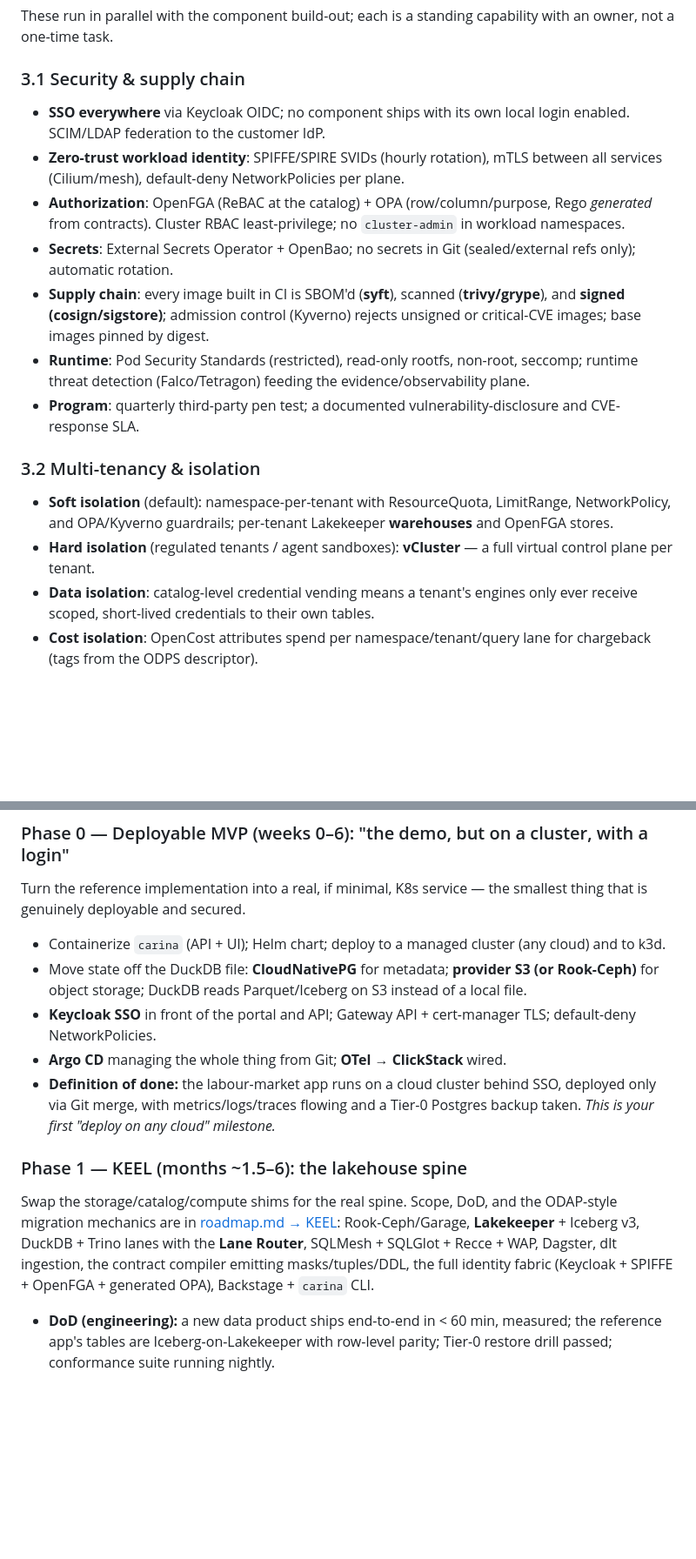
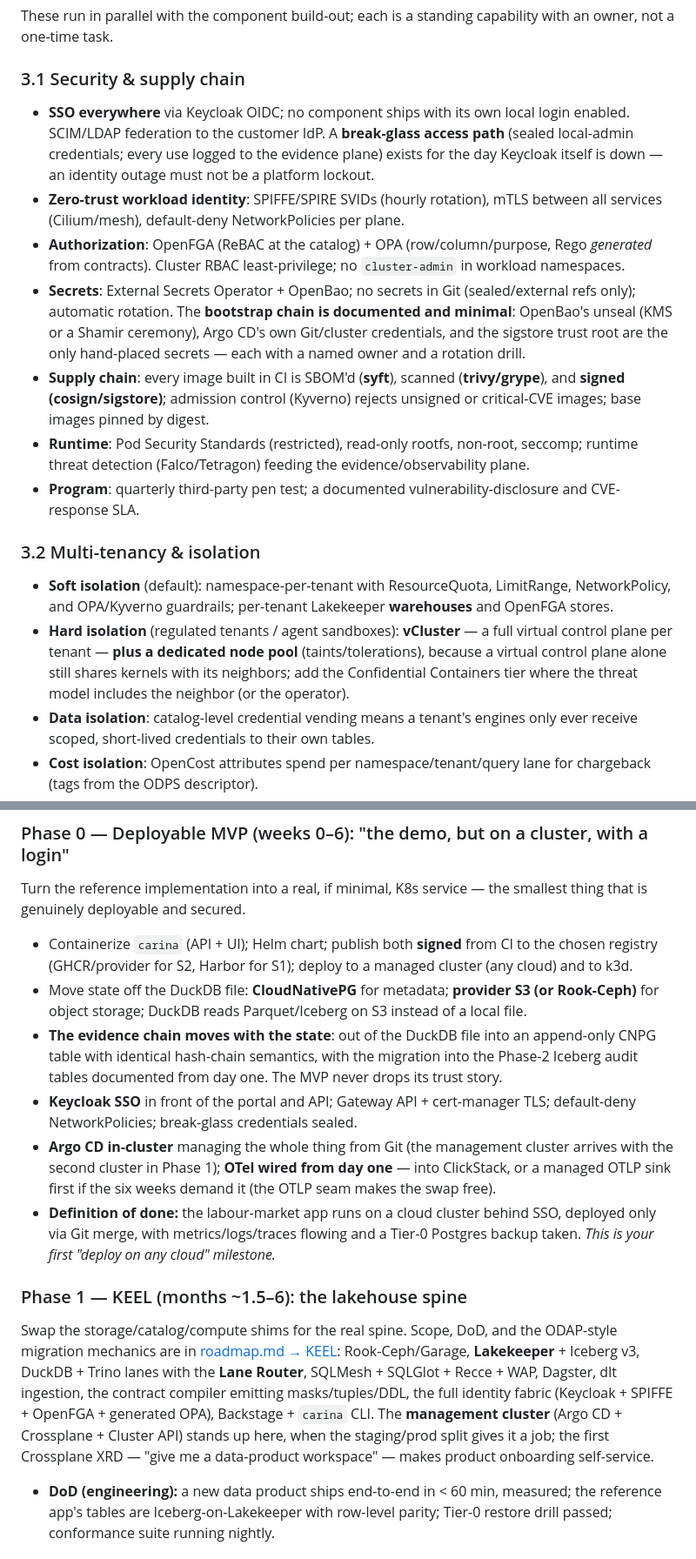
Before and after one commit to karelgo/FuturisticDataPlatform, a Markdown page: docs/implementation-plan.md, 2 parts joined by grey strips. Shown at 87% size. Rendered like a GitHub page; blank space fills up the shorter version.

```diff
--- a/docs/implementation-plan.md
+++ b/docs/implementation-plan.md
@@ -119,17 +119,17 @@ Config is environment-overlaid (Helm values or Kustomize), promoted dev → stag
 These run in parallel with the component build-out; each is a standing capability with an owner, not a one-time task.
 
 ### 3.1 Security & supply chain
-- **SSO everywhere** via Keycloak OIDC; no component ships with its own local login enabled. SCIM/LDAP federation to the customer IdP.
+- **SSO everywhere** via Keycloak OIDC; no component ships with its own local login enabled. SCIM/LDAP federation to the customer IdP. A **break-glass access path** (sealed local-admin credentials; every use logged to the evidence plane) exists for the day Keycloak itself is down — an identity outage must not be a platform lockout.
 - **Zero-trust workload identity**: SPIFFE/SPIRE SVIDs (hourly rotation), mTLS between all services (Cilium/mesh), default-deny NetworkPolicies per plane.
 - **Authorization**: OpenFGA (ReBAC at the catalog) + OPA (row/column/purpose, Rego *generated* from contracts). Cluster RBAC least-privilege; no `cluster-admin` in workload namespaces.
-- **Secrets**: External Secrets Operator + OpenBao; no secrets in Git (sealed/external refs only); automatic rotation.
+- **Secrets**: External Secrets Operator + OpenBao; no secrets in Git (sealed/external refs only); automatic rotation. The **bootstrap chain is documented and minimal**: OpenBao's unseal (KMS or a Shamir ceremony), Argo CD's own Git/cluster credentials, and the sigstore trust root are the only hand-placed secrets — each with a named owner and a rotation drill.
 - **Supply chain**: every image built in CI is SBOM'd (**syft**), scanned (**trivy/grype**), and **signed (cosign/sigstore)**; admission control (Kyverno) rejects unsigned or critical-CVE images; base images pinned by digest.
 - **Runtime**: Pod Security Standards (restricted), read-only rootfs, non-root, seccomp; runtime threat detection (Falco/Tetragon) feeding the evidence/observability plane.
 - **Program**: quarterly third-party pen test; a documented vulnerability-disclosure and CVE-response SLA.
 
 ### 3.2 Multi-tenancy & isolation
 - **Soft isolation** (default): namespace-per-tenant with ResourceQuota, LimitRange, NetworkPolicy, and OPA/Kyverno guardrails; per-tenant Lakekeeper **warehouses** and OpenFGA stores.
-- **Hard isolation** (regulated tenants / agent sandboxes): **vCluster** — a full virtual control plane per tenant.
+- **Hard isolation** (regulated tenants / agent sandboxes): **vCluster** — a full virtual control plane per tenant — **plus a dedicated node pool** (taints/tolerations), because a virtual control plane alone still shares kernels with its neighbors; add the Confidential Containers tier where the threat model includes the neighbor (or the operator).
 - **Data isolation**: catalog-level credential vending means a tenant's engines only ever receive scoped, short-lived credentials to their own tables.
 - **Cost isolation**: OpenCost attributes spend per namespace/tenant/query lane for chargeback (tags from the ODPS descriptor).
 
@@ -190,14 +193,15 @@ Each phase is **independently deployable and valuable**; you never have a half-b
 
 ### Phase 0 — Deployable MVP (weeks 0–6): "the demo, but on a cluster, with a login"
 Turn the reference implementation into a real, if minimal, K8s service — the smallest thing that is genuinely deployable and secured.
-- Containerize `carina` (API + UI); Helm chart; deploy to a managed cluster (any cloud) and to k3d.
+- Containerize `carina` (API + UI); Helm chart; publish both **signed** from CI to the chosen registry (GHCR/provider for S2, Harbor for S1); deploy to a managed cluster (any cloud) and to k3d.
 - Move state off the DuckDB file: **CloudNativePG** for metadata; **provider S3 (or Rook-Ceph)** for object storage; DuckDB reads Parquet/Iceberg on S3 instead of a local file.
-- **Keycloak SSO** in front of the portal and API; Gateway API + cert-manager TLS; default-deny NetworkPolicies.
-- **Argo CD** managing the whole thing from Git; **OTel → ClickStack** wired.
+- **The evidence chain moves with the state**: out of the DuckDB file into an append-only CNPG table with identical hash-chain semantics, with the migration into the Phase-2 Iceberg audit tables documented from day one. The MVP never drops its trust story.
+- **Keycloak SSO** in front of the portal and API; Gateway API + cert-manager TLS; default-deny NetworkPolicies; break-glass credentials sealed.
+- **Argo CD in-cluster** managing the whole thing from Git (the management cluster arrives with the second cluster in Phase 1); **OTel wired from day one** — into ClickStack, or a managed OTLP sink first if the six weeks demand it (the OTLP seam makes the swap free).
 - **Definition of done:** the labour-market app runs on a cloud cluster behind SSO, deployed only via Git merge, with metrics/logs/traces flowing and a Tier-0 Postgres backup taken. *This is your first "deploy on any cloud" milestone.*
 
 ### Phase 1 — KEEL (months ~1.5–6): the lakehouse spine
-Swap the storage/catalog/compute shims for the real spine. Scope, DoD, and the ODAP-style migration mechanics are in [roadmap.md → KEEL](roadmap.md#phase-1--keel-months-05-the-spine-and-the-golden-path): Rook-Ceph/Garage, **Lakekeeper** + Iceberg v3, DuckDB + Trino lanes with the **Lane Router**, SQLMesh + SQLGlot + Recce + WAP, Dagster, dlt ingestion, the contract compiler emitting masks/tuples/DDL, the full identity fabric (Keycloak + SPIFFE + OpenFGA + generated OPA), Backstage + `carina` CLI.
+Swap the storage/catalog/compute shims for the real spine. Scope, DoD, and the ODAP-style migration mechanics are in [roadmap.md → KEEL](roadmap.md#phase-1--keel-months-05-the-spine-and-the-golden-path): Rook-Ceph/Garage, **Lakekeeper** + Iceberg v3, DuckDB + Trino lanes with the **Lane Router**, SQLMesh + SQLGlot + Recce + WAP, Dagster, dlt ingestion, the contract compiler emitting masks/tuples/DDL, the full identity fabric (Keycloak + SPIFFE + OpenFGA + generated OPA), Backstage + `carina` CLI. The **management cluster** (Argo CD + Crossplane + Cluster API) stands up here, when the staging/prod split gives it a job; the first Crossplane XRD — "give me a data-product workspace" — makes product onboarding self-service.
 - **DoD (engineering):** a new data product ships end-to-end in < 60 min, measured; the reference app's tables are Iceberg-on-Lakekeeper with row-level parity; Tier-0 restore drill passed; conformance suite running nightly.
 
 ### Phase 2 — SAILS (months ~6–10): motion, semantics, experience
```
Also changed, not shown: other parts of docs/implementation-plan.md (+18 -11 lines).
